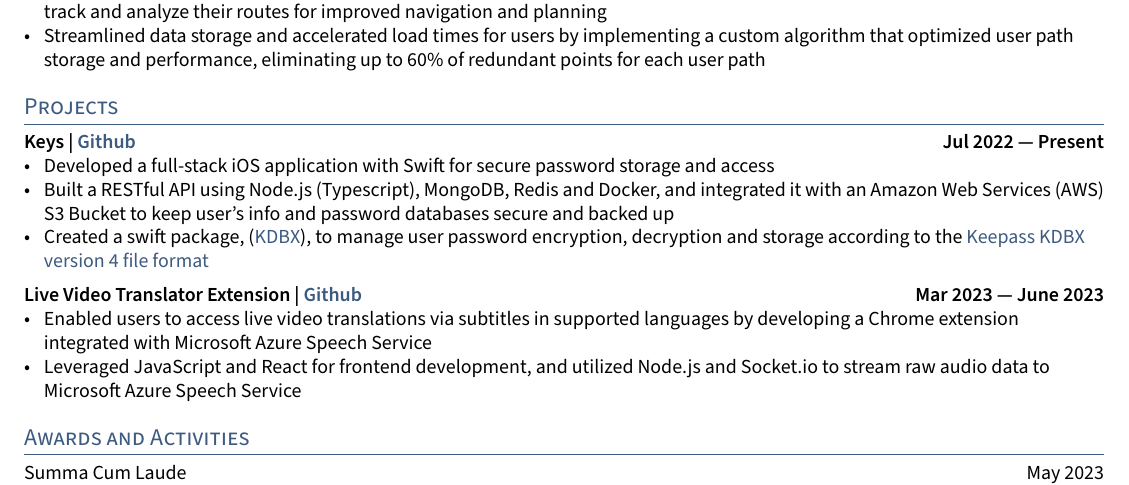
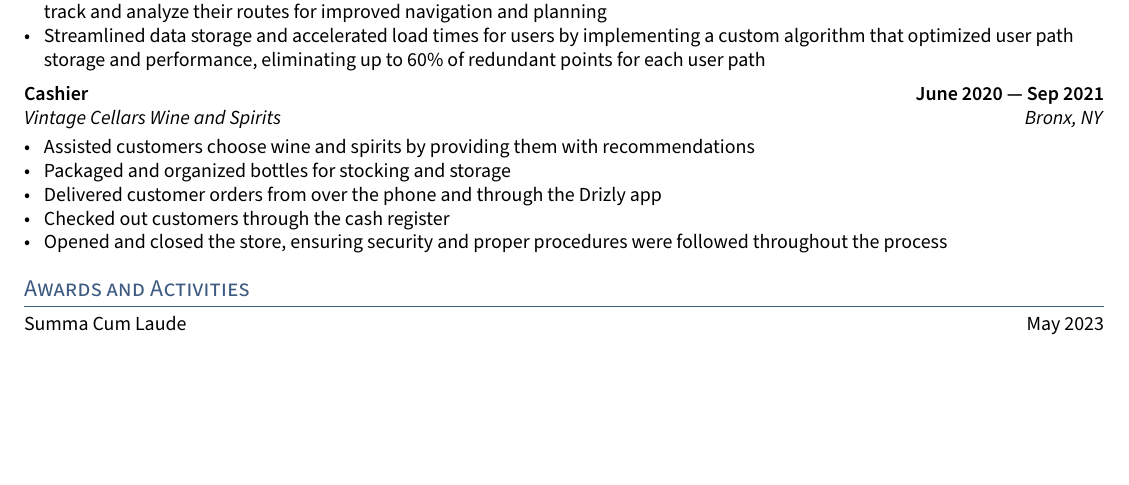
Before and after one commit to jerikjakobsen/ReGit, a LaTeX CV (resume.tex, which reads sections/experience.tex): part of the page, cut so that both start at the same text, the shorter picture padded with empty space. Compiled offline with pdfLaTeX.

Commit message:
Add Part time stuff

```diff
--- a/resume.tex
+++ b/resume.tex
@@ -53,8 +53,8 @@
 % make a newpage wherever it is a clean break
 % \newpage
 
-\section{Projects}
-\input{./sections/projects.tex}
+% \section{Projects}
+% \input{./sections/projects.tex}
 
 \section{Awards and Activities}
 \input{./sections/activities}
--- a/sections/experience.tex
+++ b/sections/experience.tex
@@ -36,12 +36,12 @@
 %====================
 % EXPERIENCE E
 %====================
-%\subsection{{ROLE / PROJECT E \hfill MMM YYYY --- MMM YYYY}}
-%\subtext{company E \hfill somewhere, state}
-%\begin{zitemize}
-%\item In lobortis libero consectetur eros vehicula, vel pellentesque quam fringilla.
-%\item Ut malesuada purus at mi placerat dapibus.
-%\item Suspendisse finibus massa eu nisi dictum, a imperdiet tellus convallis.
-%\item Nam feugiat erat vestibulum lacus feugiat, efficitur gravida nunc imperdiet.
-%\item Morbi porta lacus vitae augue luctus, a rhoncus est sagittis.
-%\end{zitemize}
+\subsection{{Cashier \hfill June 2020 --- Sep 2021}}
+\subtext{Vintage Cellars Wine and Spirits \hfill Bronx, NY}
+\begin{zitemize}
+\item Assisted customers choose wine and spirits by providing them with recommendations
+\item Packaged and organized bottles for stocking and storage
+\item Delivered customer orders from over the phone and through the Drizly app
+\item Checked out customers through the cash register
+\item Opened and closed the store, ensuring security and proper procedures were followed throughout the process
+\end{zitemize}
```
